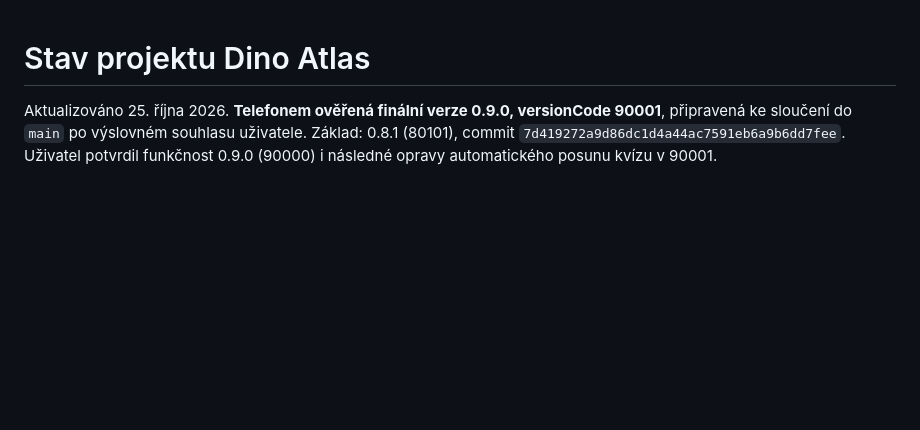
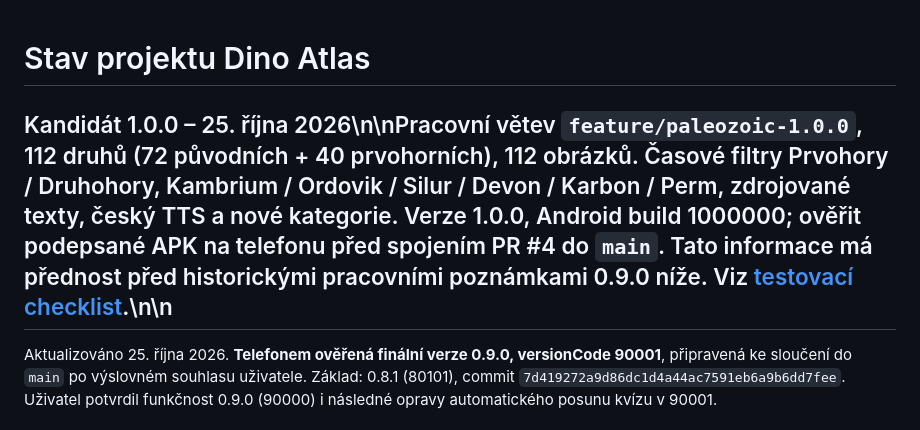
Before and after one commit to Hmyzak666/dino-atlas, a Markdown page: PROJECT_STATUS.md, the part around the change. GitHub-like rendering; blank space fills up the shorter version.

Commit message:
Summarize fully populated 1.0.0 testing candidate and keep main untouched

```diff
--- a/PROJECT_STATUS.md
+++ b/PROJECT_STATUS.md
@@ -1,5 +1,6 @@
 # Stav projektu Dino Atlas
 
+## Kandidát 1.0.0 – 25. října 2026\n\nPracovní větev `feature/paleozoic-1.0.0`, 112 druhů (72 původních + 40 prvohorních), 112 obrázků. Časové filtry Prvohory / Druhohory, Kambrium / Ordovik / Silur / Devon / Karbon / Perm, zdrojované texty, český TTS a nové kategorie. Verze 1.0.0, Android build 1000000; ověřit podepsané APK na telefonu před spojením PR #4 do `main`. Tato informace má přednost před historickými pracovními poznámkami 0.9.0 níže. Viz [testovací checklist](docs/RELEASE-1.0.0-CHECKLIST.md).\n\n
 Aktualizováno 25. října 2026. **Telefonem ověřená finální verze 0.9.0, versionCode 90001**, připravená ke sloučení do `main` po výslovném souhlasu uživatele. Základ: 0.8.1 (80101), commit `7d419272a9d86dc1d4a44ac7591eb6a9b6dd7fee`. Uživatel potvrdil funkčnost 0.9.0 (90000) i následné opravy automatického posunu kvízu v 90001.
 
 ## Obsah a funkce 0.9.0
```
